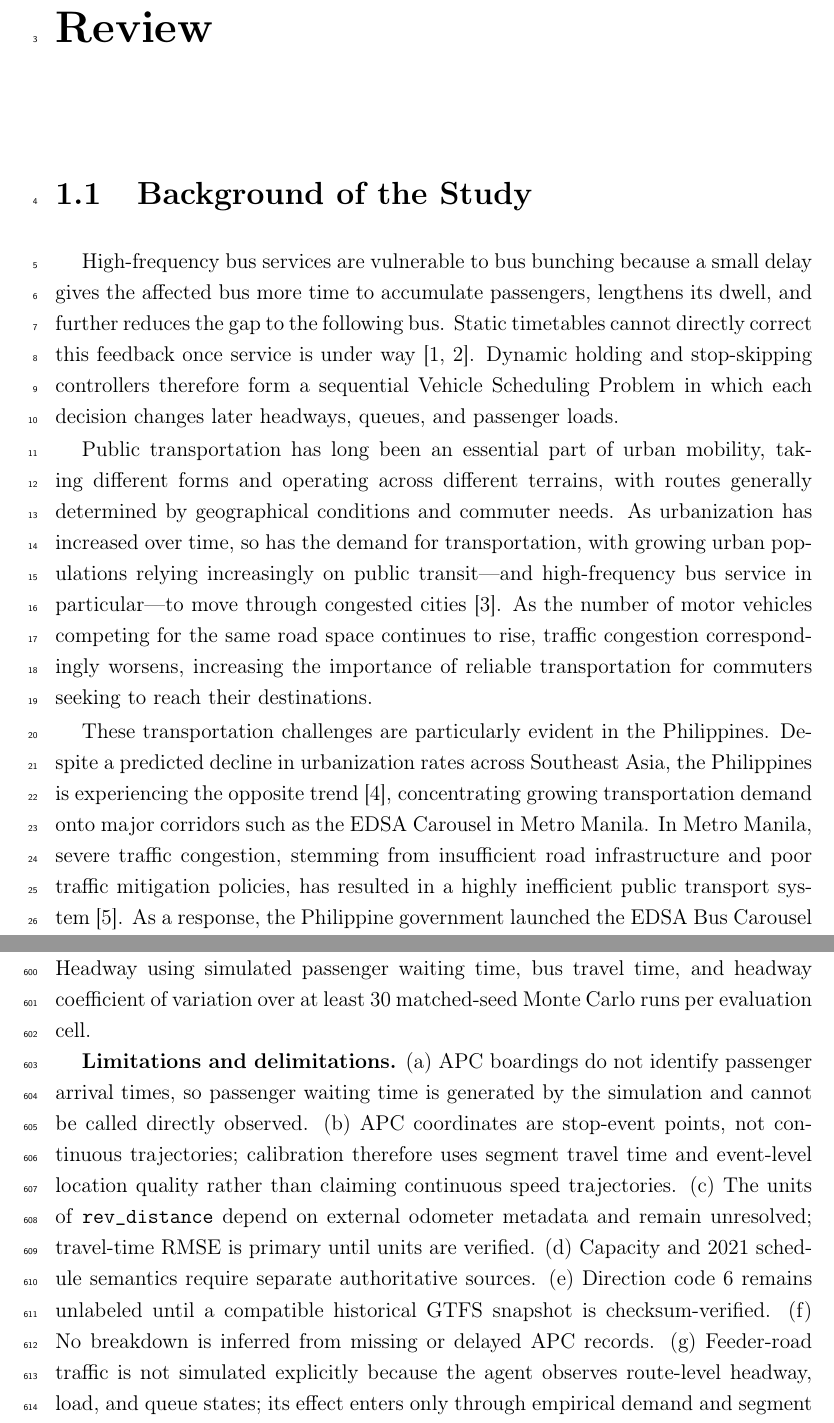
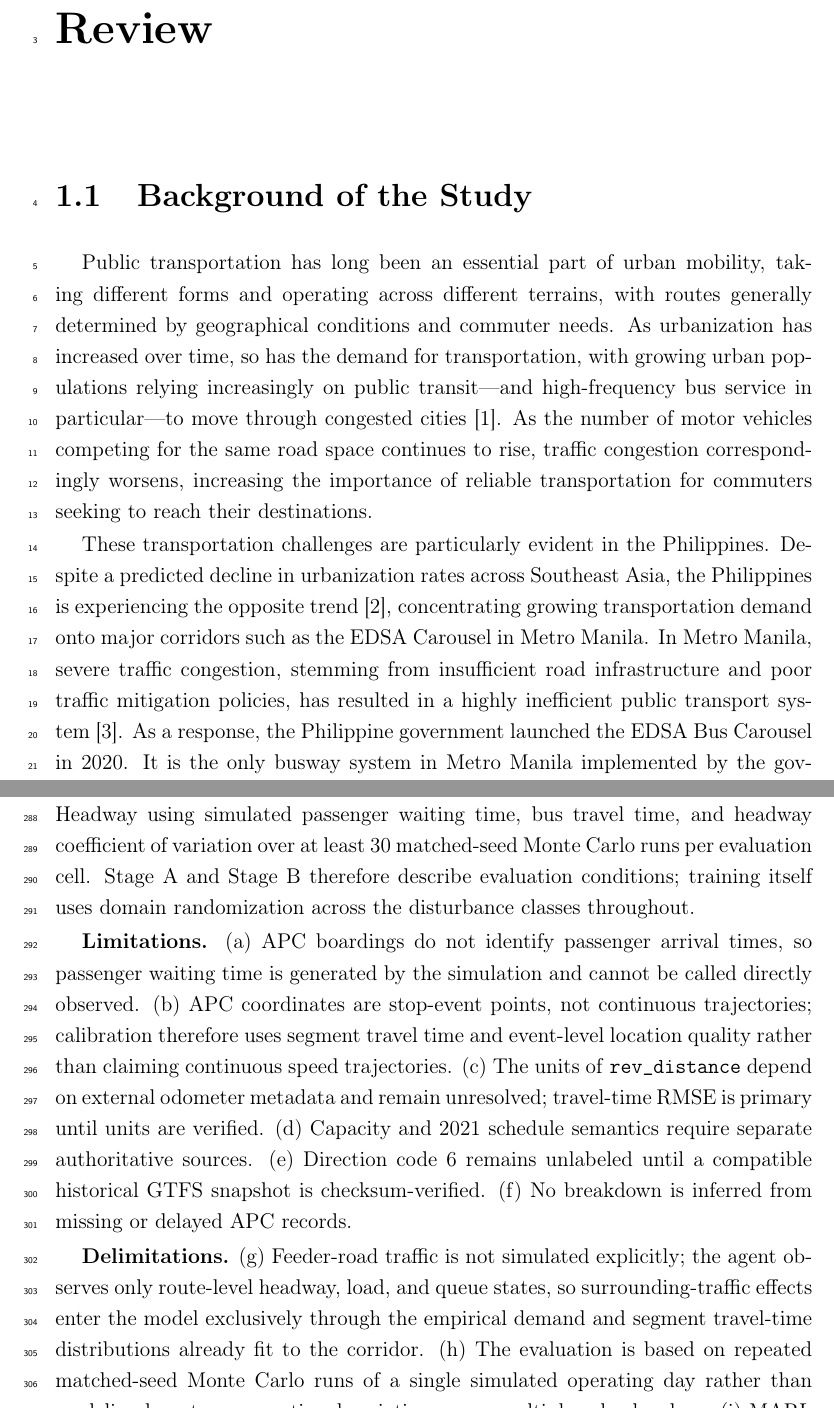
Before and after one commit to Jrddlol2/MARL_THESIS_TEXASAPC_DATASET, a LaTeX thesis (main.tex, which reads introduction.tex, problem.tex): two parts of pages 7 and 30 of 67 before the commit and two parts of pages 6 and 16 of 50 after it, joined at a grey line, cut so that both start at the same text. Compiled offline with pdfLaTeX; a LaTeX package or settings file that is missing is left out.

Commit message:
Updates from Overleaf

```diff
--- a/introduction.tex
+++ b/introduction.tex
@@ -6,8 +6,6 @@
 
 %% MARQUEZ START
 \section{Background of the Study}\label{sec:background}
-High-frequency bus services are vulnerable to bus bunching because a small delay gives the affected bus more time to accumulate passengers, lengthens its dwell, and further reduces the gap to the following bus. Static timetables cannot directly correct this feedback once service is under way \cite{Ceder2007,Daganzo2009}. Dynamic holding and stop-skipping controllers therefore form a sequential Vehicle Scheduling Problem in which each decision changes later headways, queues, and passenger loads.
-
 Public transportation has long been an essential part of urban mobility, taking different forms and operating across different terrains, with routes generally determined by geographical conditions and commuter needs. As urbanization has increased over time, so has the demand for transportation, with growing urban populations relying increasingly on public transit---and high-frequency bus service in particular---to move through congested cities \cite{Cervero2000}. As the number of motor vehicles competing for the same road space continues to rise, traffic congestion correspondingly worsens, increasing the importance of reliable transportation for commuters seeking to reach their destinations.
 
 These transportation challenges are particularly evident in the Philippines. Despite a predicted decline in urbanization rates across Southeast Asia, the Philippines is experiencing the opposite trend \cite{UN_WUP2018}, concentrating growing transportation demand onto major corridors such as the EDSA Carousel in Metro Manila. In Metro Manila, severe traffic congestion, stemming from insufficient road infrastructure and poor traffic mitigation policies, has resulted in a highly inefficient public transport system \cite{Spatio2026}. As a response, the Philippine government launched the EDSA Bus Carousel in 2020. It is the only busway system in Metro Manila implemented by the government to have a designated lane, separated from other cars by concrete barriers \cite{Chua2026}. Throughout the years of implementation, a large number of commuters have utilized the system, with an average of 183{,}000 daily passengers, climbing up to 320{,}000 during peak periods, and a ridership of nearly 67 million in 2025, up from 63.02 million in 2024 (Figure~\ref{fig:bg-ridership}) \cite{DOTr2025Ridership}. With that amount of ridership, the EDSA Bus Carousel can be safely assumed to be one of the backbones of Metro Manila commuting.
--- a/problem.tex
+++ b/problem.tex
@@ -61,6 +61,8 @@ The experimental activation matrix is fixed as follows. Baseline stochastic dema
 
 Ordinary observed rain is joined from Camp Mabry, with Austin-Bergstrom used for station sensitivity. Temperature, relative humidity, wind, and visibility may enter as control covariates, but only precipitation and rain/weather codes define the primary observed exposure. A lognormal coefficient-of-variation sweep may be used only for severe/extreme stress outside the empirical support and must be labeled synthetic. The breakdown process is likewise synthetic and must be reported separately from observed APC facts.
 
-The MARL policy is compared with No Control, Forward Headway, and Even Headway using simulated passenger waiting time, bus travel time, and headway coefficient of variation over at least 30 matched-seed Monte Carlo runs per evaluation cell.
+The MARL policy is compared with No Control, Forward Headway, and Even Headway using simulated passenger waiting time, bus travel time, and headway coefficient of variation over at least 30 matched-seed Monte Carlo runs per evaluation cell. Stage~A and Stage~B therefore describe evaluation conditions; training itself uses domain randomization across the disturbance classes throughout.
 
-\textbf{Limitations and delimitations.} (a) APC boardings do not identify passenger arrival times, so passenger waiting time is generated by the simulation and cannot be called directly observed. (b) APC coordinates are stop-event points, not continuous trajectories; calibration therefore uses segment travel time and event-level location quality rather than claiming continuous speed trajectories. (c) The units of \texttt{rev\_distance} depend on external odometer metadata and remain unresolved; travel-time RMSE is primary until units are verified. (d) Capacity and 2021 schedule semantics require separate authoritative sources. (e) Direction code 6 remains unlabeled until a compatible historical GTFS snapshot is checksum-verified. (f) No breakdown is inferred from missing or delayed APC records. (g) Feeder-road traffic is not simulated explicitly because the agent observes route-level headway, load, and queue states; its effect enters only through empirical demand and segment travel-time distributions. (h) No on-road deployment or sim-to-real claim is made.
+\textbf{Limitations.} (a) APC boardings do not identify passenger arrival times, so passenger waiting time is generated by the simulation and cannot be called directly observed. (b) APC coordinates are stop-event points, not continuous trajectories; calibration therefore uses segment travel time and event-level location quality rather than claiming continuous speed trajectories. (c) The units of \texttt{rev\_distance} depend on external odometer metadata and remain unresolved; travel-time RMSE is primary until units are verified. (d) Capacity and 2021 schedule semantics require separate authoritative sources. (e) Direction code 6 remains unlabeled until a compatible historical GTFS snapshot is checksum-verified. (f) No breakdown is inferred from missing or delayed APC records.
+
+\textbf{Delimitations.} (g) Feeder-road traffic is not simulated explicitly; the agent observes only route-level headway, load, and queue states, so surrounding-traffic effects enter the model exclusively through the empirical demand and segment travel-time distributions already fit to the corridor. (h) The evaluation is based on repeated matched-seed Monte Carlo runs of a single simulated operating day rather than modeling long-term operational variation across multiple calendar days. (i) MARL control actions are applied only at the designated control stops selected under the study's stated criteria, and only demand surges, weather stress, and vehicle breakdowns are modeled as disturbance classes; other disturbance types (e.g., traffic accidents, driver behavior variability) are outside the study's scope. (j) The study is scoped to simulation only, with no on-road deployment or sim-to-real transfer claimed.
```
Also changed, not shown: methods.tex (+5 -4 lines), introduction.tex (10 more changed lines).
